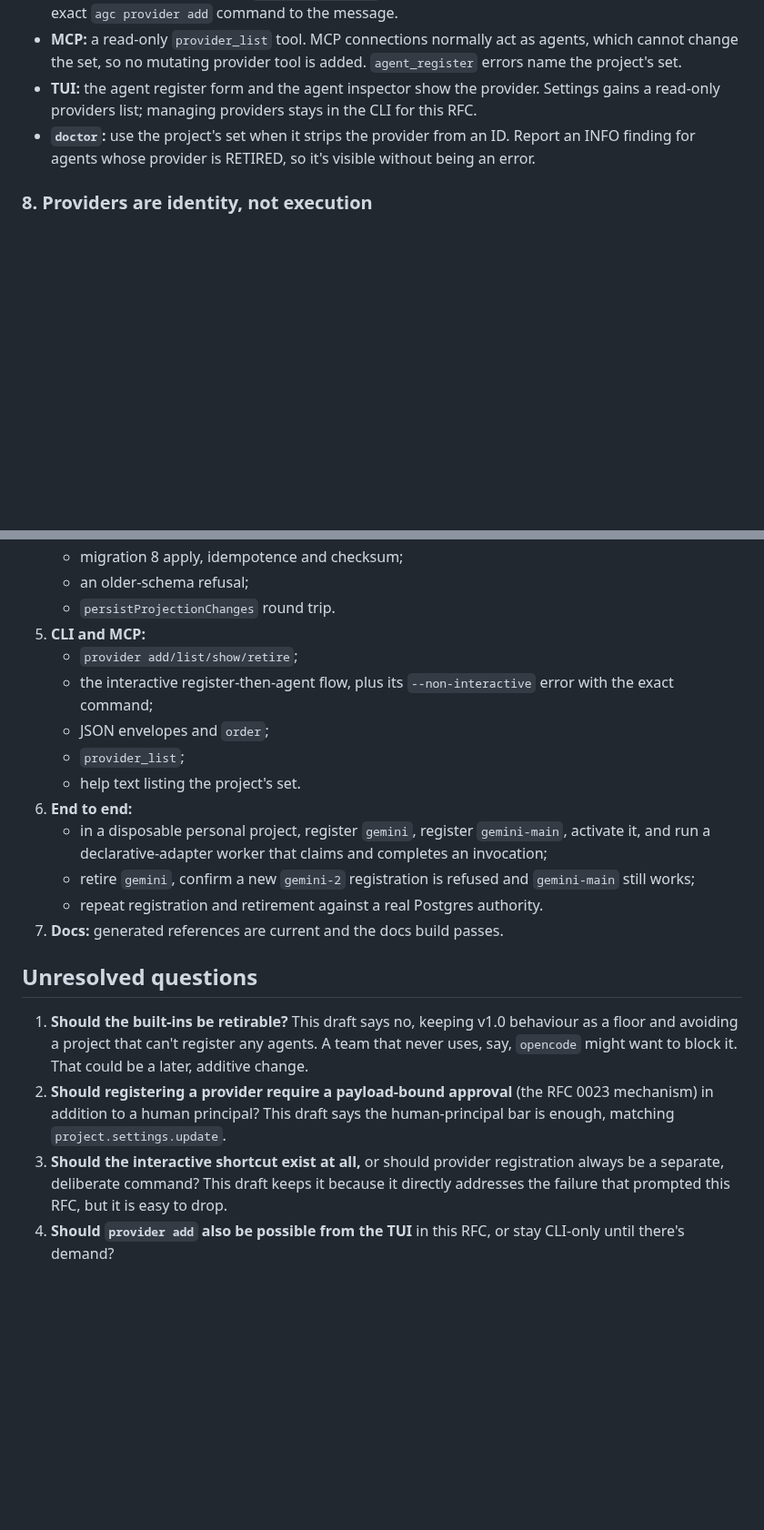
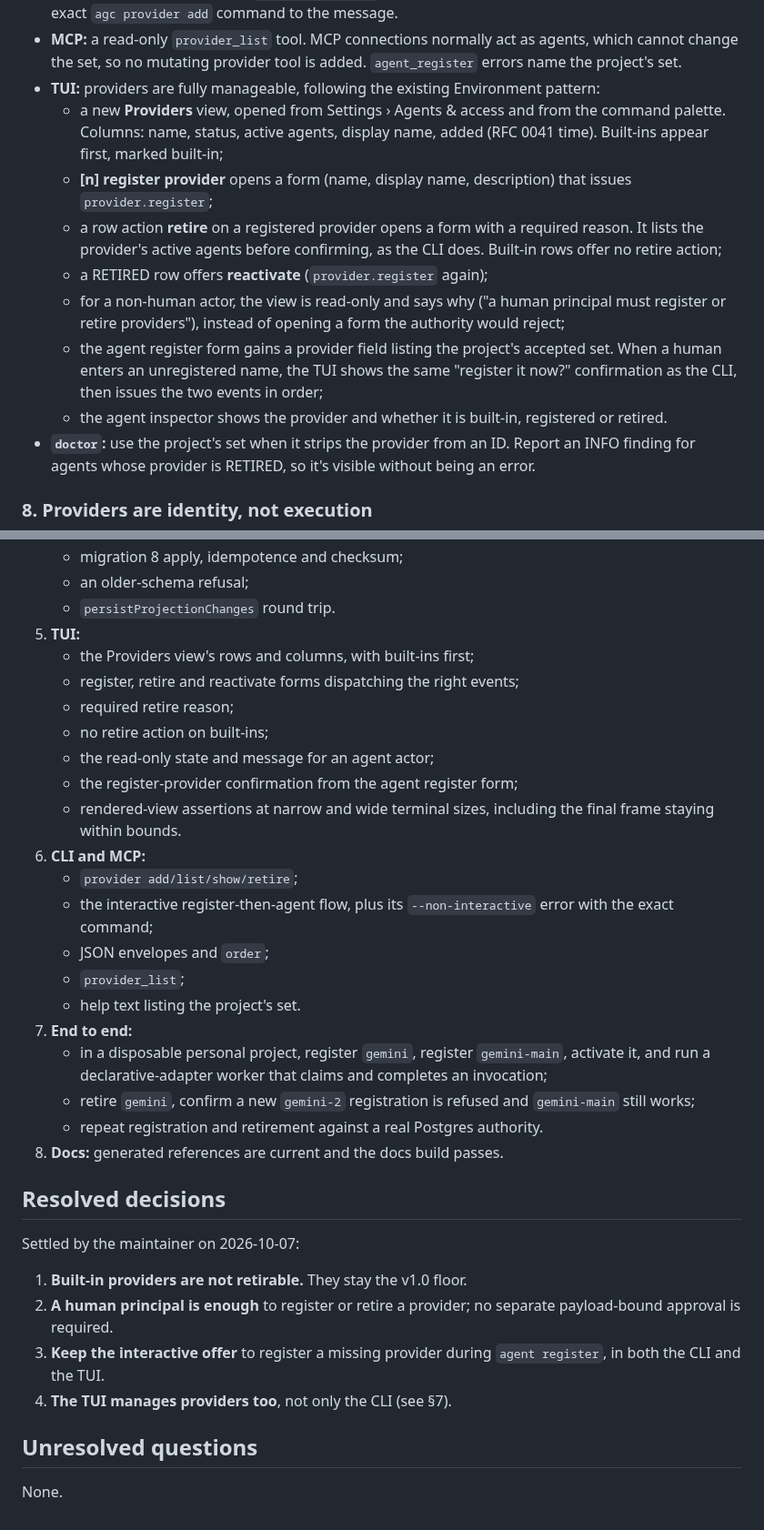
Before and after one commit to DhanushSantosh/AgentComms, a Markdown page: docs/rfcs/0050-project-registered-providers.md, 2 parts joined by grey strips. Shown at 91% size. Rendered like a GitHub page; blank space fills up the shorter version.

Commit message:
docs(rfc): record maintainer decisions in RFC 0050
Built-in providers stay non-retirable, a human principal is enough to
register or retire a provider, the interactive register-a-missing-provider
offer stays, and the TUI manages providers too. Adds the TUI Providers
view design and its tests; no open questions remain.

Co-Authored-By: Claude Opus 5.5 <noreply@anthropic.com>
Signed-off-by: Agent Comms Maintainer <110522110+DhanushSantosh@users.noreply.github.com>

```diff
--- a/docs/rfcs/0050-project-registered-providers.md
+++ b/docs/rfcs/0050-project-registered-providers.md
@@ -150,9 +151,26 @@ ACTIVE providers) instead of reading a package-level map.
 - **MCP:** a read-only `provider_list` tool. MCP connections normally act as
   agents, which cannot change the set, so no mutating provider tool is added.
   `agent_register` errors name the project's set.
-- **TUI:** the agent register form and the agent inspector show the
-  provider. Settings gains a read-only providers list; managing providers
-  stays in the CLI for this RFC.
+- **TUI:** providers are fully manageable, following the existing
+  Environment pattern:
+  - a new **Providers** view, opened from Settings › Agents & access and
+    from the command palette. Columns: name, status, active agents, display
+    name, added (RFC 0041 time). Built-ins appear first, marked built-in;
+  - **[n] register provider** opens a form (name, display name,
+    description) that issues `provider.register`;
+  - a row action **retire** on a registered provider opens a form with a
+    required reason. It lists the provider's active agents before
+    confirming, as the CLI does. Built-in rows offer no retire action;
+  - a RETIRED row offers **reactivate** (`provider.register` again);
+  - for a non-human actor, the view is read-only and says why ("a human
+    principal must register or retire providers"), instead of opening a
+    form the authority would reject;
+  - the agent register form gains a provider field listing the project's
+    accepted set. When a human enters an unregistered name, the TUI shows
+    the same "register it now?" confirmation as the CLI, then issues the
+    two events in order;
+  - the agent inspector shows the provider and whether it is built-in,
+    registered or retired.
 - **`doctor`:** use the project's set when it strips the provider from an
   ID. Report an INFO finding for agents whose provider is RETIRED, so it's
   visible without being an error.
@@ -274,34 +292,42 @@ let adapter files add providers, which keeps RFC 0039's correction intact.
    - migration 8 apply, idempotence and checksum;
    - an older-schema refusal;
    - `persistProjectionChanges` round trip.
-5. **CLI and MCP:**
+5. **TUI:**
+   - the Providers view's rows and columns, with built-ins first;
+   - register, retire and reactivate forms dispatching the right events;
+   - required retire reason;
+   - no retire action on built-ins;
+   - the read-only state and message for an agent actor;
+   - the register-provider confirmation from the agent register form;
+   - rendered-view assertions at narrow and wide terminal sizes, including
+     the final frame staying within bounds.
+6. **CLI and MCP:**
    - `provider add/list/show/retire`;
    - the interactive register-then-agent flow, plus its `--non-interactive`
      error with the exact command;
    - JSON envelopes and `order`;
    - `provider_list`;
    - help text listing the project's set.
-6. **End to end:**
+7. **End to end:**
    - in a disposable personal project, register `gemini`, register
      `gemini-main`, activate it, and run a declarative-adapter worker that
      claims and completes an invocation;
    - retire `gemini`, confirm a new `gemini-2` registration is refused and
      `gemini-main` still works;
    - repeat registration and retirement against a real Postgres authority.
-7. **Docs:** generated references are current and the docs build passes.
+8. **Docs:** generated references are current and the docs build passes.
+
+## Resolved decisions
+
+Settled by the maintainer on 2026-10-07:
+
+1. **Built-in providers are not retirable.** They stay the v1.0 floor.
+2. **A human principal is enough** to register or retire a provider; no
+   separate payload-bound approval is required.
+3. **Keep the interactive offer** to register a missing provider during
+   `agent register`, in both the CLI and the TUI.
+4. **The TUI manages providers too**, not only the CLI (see §7).
 
 ## Unresolved questions
 
-1. **Should the built-ins be retirable?** This draft says no, keeping v1.0
-   behaviour as a floor and avoiding a project that can't register any
-   agents. A team that never uses, say, `opencode` might want to block it.
-   That could be a later, additive change.
-2. **Should registering a provider require a payload-bound approval** (the
-   RFC 0023 mechanism) in addition to a human principal? This draft says the
-   human-principal bar is enough, matching `project.settings.update`.
-3. **Should the interactive shortcut exist at all,** or should provider
-   registration always be a separate, deliberate command? This draft keeps
-   it because it directly addresses the failure that prompted this RFC, but
-   it is easy to drop.
-4. **Should `provider add` also be possible from the TUI** in this RFC, or
-   stay CLI-only until there's demand?
+None.
```
Also changed, not shown: other parts of docs/rfcs/0050-project-registered-providers.md (+2 -1 lines).
